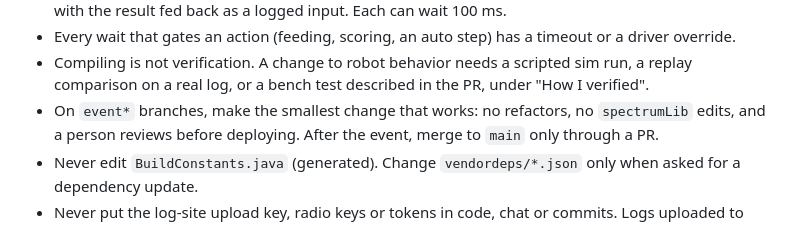
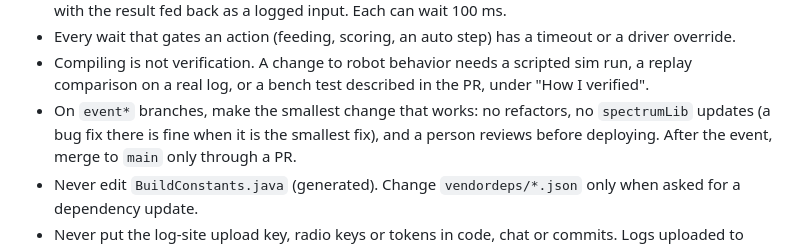
Before and after one commit to Spectrum3847/2026-FM-SystemCore, a Markdown page: AGENTS.md, the part around the change. GitHub-like rendering.

Commit message:
AGENTS.md: a spectrumLib bug fix is allowed on event branches
The rule was read as a total ban; it only forbids updates.

```diff
--- a/AGENTS.md
+++ b/AGENTS.md
@@ -46,7 +46,8 @@ docs/pose-sources.md for the localization testbed.
   override.
 - Compiling is not verification. A change to robot behavior needs a scripted sim run, a replay
   comparison on a real log, or a bench test described in the PR, under "How I verified".
-- On `event*` branches, make the smallest change that works: no refactors, no `spectrumLib` edits,
+- On `event*` branches, make the smallest change that works: no refactors, no `spectrumLib` updates (a bug fix
+  there is fine when it is the smallest fix),
   and a person reviews before deploying. After the event, merge to `main` only through a PR.
 - Never edit `BuildConstants.java` (generated). Change `vendordeps/*.json` only when asked for a
   dependency update.
```
